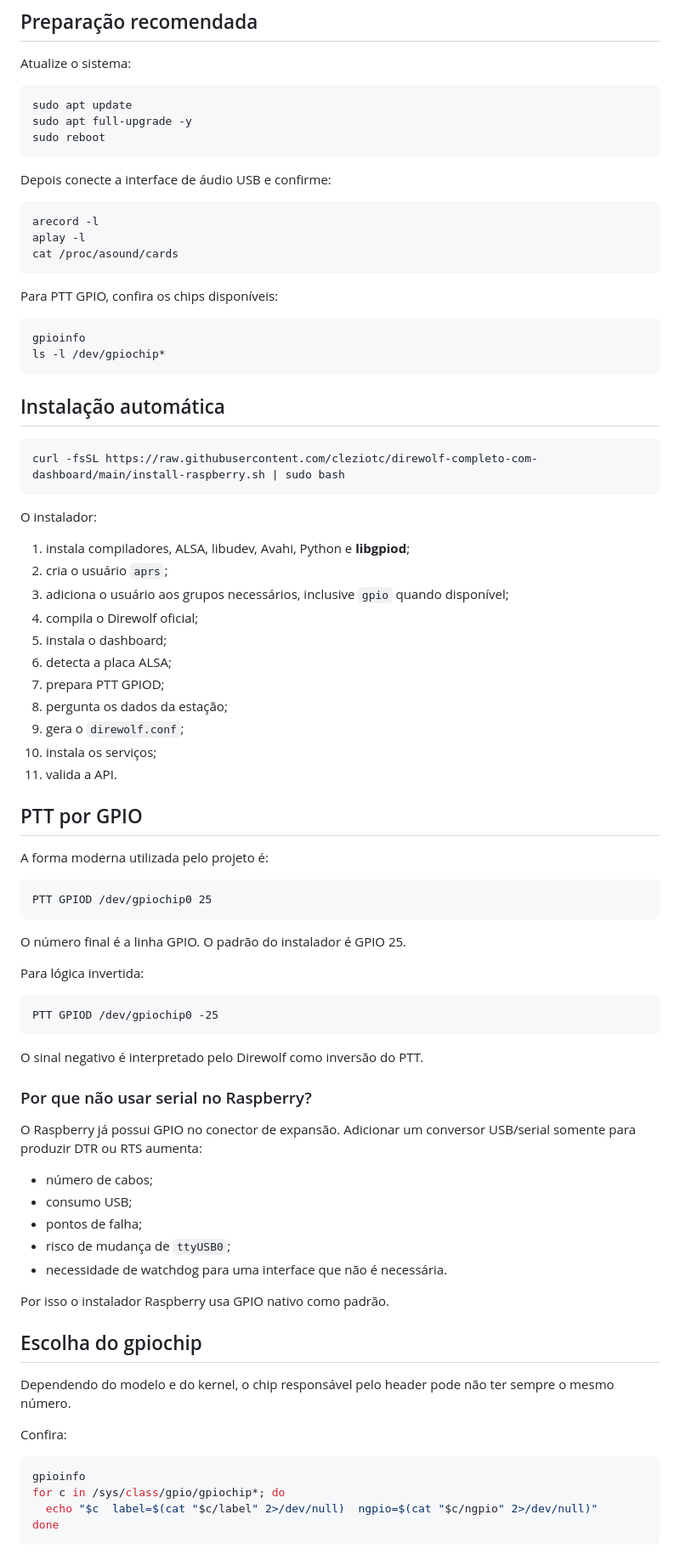
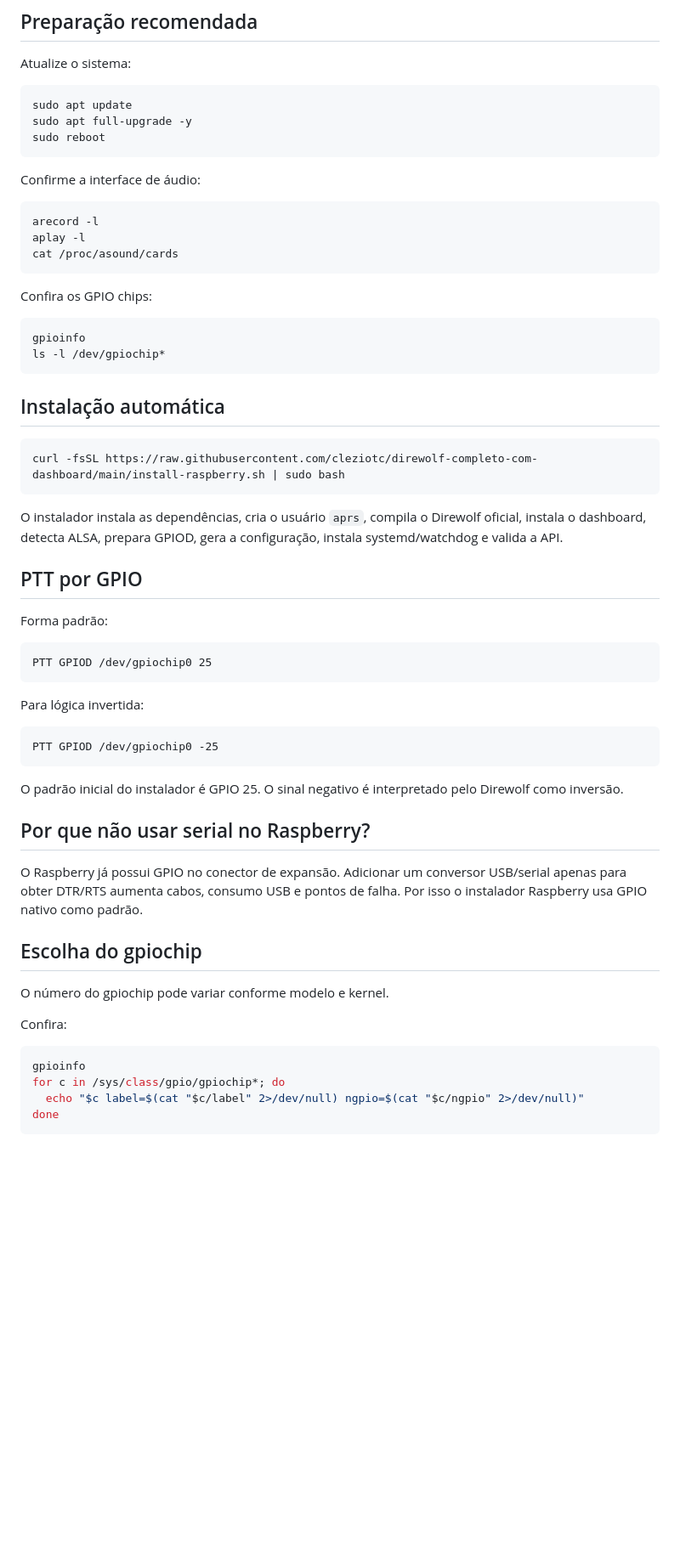
Before and after one commit to cleziotc/direwolf-completo-com-dashboard, a Markdown page: docs/INSTALACAO-RASPBERRY.md, the part around one of its changes. Shown at 85% size. Drawn GitHub-style; blank space fills up the shorter version.

````diff
--- a/docs/INSTALACAO-RASPBERRY.md
+++ b/docs/INSTALACAO-RASPBERRY.md
@@ -22,7 +22,7 @@ sudo apt full-upgrade -y
 sudo reboot
 ```
 
-Depois conecte a interface de áudio USB e confirme:
+Confirme a interface de áudio:
 
 ```bash
 arecord -l
@@ -30,7 +30,7 @@ aplay -l
 cat /proc/asound/cards
 ```
 
-Para PTT GPIO, confira os chips disponíveis:
+Confira os GPIO chips:
 
 ```bash
 gpioinfo
@@ -43,29 +43,15 @@ ls -l /dev/gpiochip*
 curl -fsSL https://raw.githubusercontent.com/cleziotc/direwolf-completo-com-dashboard/main/install-raspberry.sh | sudo bash
 ```
 
-O instalador:
-
-1. instala compiladores, ALSA, libudev, Avahi, Python e **libgpiod**;
-2. cria o usuário `aprs`;
-3. adiciona o usuário aos grupos necessários, inclusive `gpio` quando disponível;
-4. compila o Direwolf oficial;
-5. instala o dashboard;
-6. detecta a placa ALSA;
-7. prepara PTT GPIOD;
-8. pergunta os dados da estação;
-9. gera o `direwolf.conf`;
-10. instala os serviços;
-11. valida a API.
+O instalador instala as dependências, cria o usuário `aprs`, compila o Direwolf oficial, instala o dashboard, detecta ALSA, prepara GPIOD, gera a configuração, instala systemd/watchdog e valida a API.
 
 ## PTT por GPIO
 
-A forma moderna utilizada pelo projeto é:
+Forma padrão:
 
 ```text
 PTT GPIOD /dev/gpiochip0 25
 ```
-
-O número final é a linha GPIO. O padrão do instalador é GPIO 25.
 
 Para lógica invertida:
 
@@ -73,30 +59,22 @@ Para lógica invertida:
 PTT GPIOD /dev/gpiochip0 -25
 ```
 
-O sinal negativo é interpretado pelo Direwolf como inversão do PTT.
+O padrão inicial do instalador é GPIO 25. O sinal negativo é interpretado pelo Direwolf como inversão.
 
-### Por que não usar serial no Raspberry?
+## Por que não usar serial no Raspberry?
 
-O Raspberry já possui GPIO no conector de expansão. Adicionar um conversor USB/serial somente para produzir DTR ou RTS aumenta:
-
-- número de cabos;
-- consumo USB;
-- pontos de falha;
-- risco de mudança de `ttyUSB0`;
-- necessidade de watchdog para uma interface que não é necessária.
-
-Por isso o instalador Raspberry usa GPIO nativo como padrão.
+O Raspberry já possui GPIO no conector de expansão. Adicionar um conversor USB/serial apenas para obter DTR/RTS aumenta cabos, consumo USB e pontos de falha. Por isso o instalador Raspberry usa GPIO nativo como padrão.
 
 ## Escolha do gpiochip
 
-Dependendo do modelo e do kernel, o chip responsável pelo header pode não ter sempre o mesmo número.
+O número do gpiochip pode variar conforme modelo e kernel.
 
 Confira:
 
 ```bash
 gpioinfo
 for c in /sys/class/gpio/gpiochip*; do
-  echo "$c  label=$(cat "$c/label" 2>/dev/null)  ngpio=$(cat "$c/ngpio" 2>/dev/null)"
+  echo "$c label=$(cat "$c/label" 2>/dev/null) ngpio=$(cat "$c/ngpio" 2>/dev/null)"
 done
 ```
 
````
Also changed, not shown: other parts of docs/INSTALACAO-RASPBERRY.md (+6 -58 lines).
